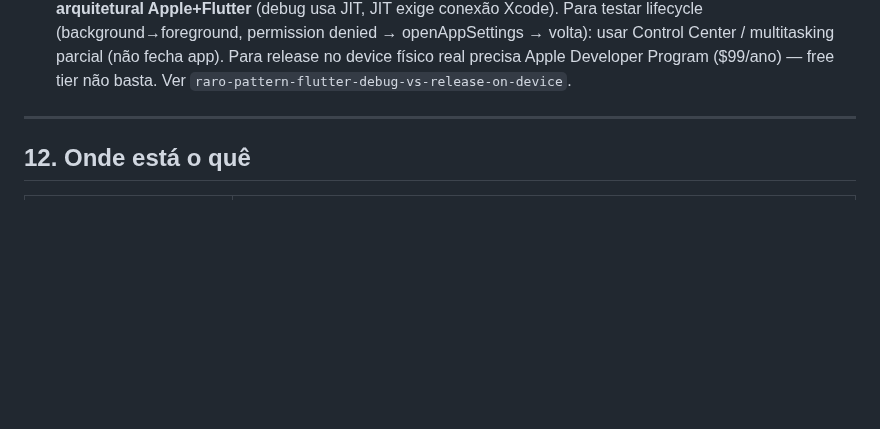
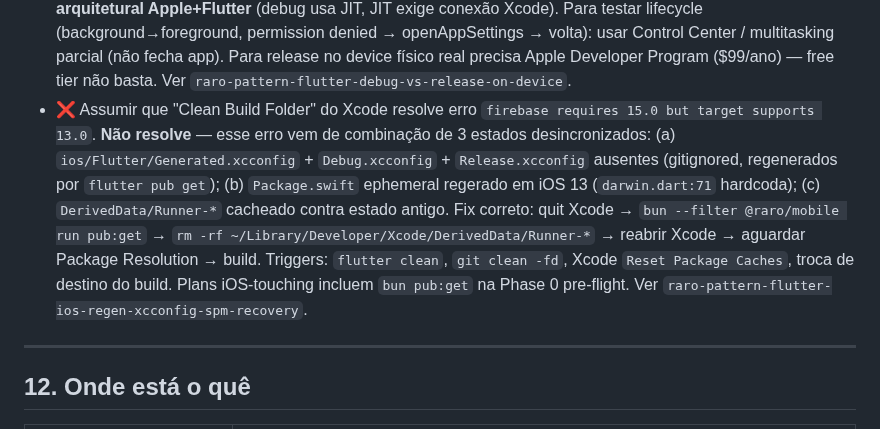
Before and after one commit to ZenniTTy/raro.com, a Markdown page: CLAUDE.md, the part around the change. GitHub-like rendering; blank space fills up the shorter version.

Commit message:
docs(docs): claude.md ios spm anti-pattern + spec task-19-closure approved
Adiciona anti-pattern em CLAUDE.md §11 para o erro recorrente
"firebase requires 15.0 but target supports 13.0":
- root cause: Generated.xcconfig/Debug.xcconfig/Release.xcconfig gitignored
  ausentes + Package.swift ephemeral regerado em iOS 13 +
  DerivedData/Runner-* cacheado contra estado antigo
- fix permanente: quit Xcode + bun pub:get + rm DerivedData/Runner-*
  + reabrir Xcode + Package Resolution + build
- triggers: flutter clean, git clean -fd, Xcode Reset Package Caches,
  troca de destino do build
- requisito: plans iOS-touching incluem bun pub:get na Phase 0 pre-flight
- ref: nova memória raro-pattern-flutter-ios-regen-xcconfig-spm-recovery

Transiciona spec docs/superpowers/specs/2026-05-28-camera-task-19-closure-design.md
de Draft para Approved (aprovado pelo owner em conversa de brainstorming).
Aponta para o plan correspondente que será commitado a seguir.

```diff
--- a/CLAUDE.md
+++ b/CLAUDE.md
@@ -216,6 +216,7 @@ Antes de declarar feature pronta:
 - ❌ Adicionar plugin Flutter iOS no `pubspec.yaml` sem ler o **README de setup iOS** do plugin. Plugins com flag-based compilation (`permission_handler`, `firebase_messaging` background mode, `flutter_local_notifications` etc.) exigem macros no `Podfile post_install` (ex: `PERMISSION_CAMERA=1`) — sem isso, o plugin retorna estados sintéticos (`denied`, `unavailable`) silenciosamente, **sem stack trace e sem chamar APIs nativas**. Diagnosticar via `grep PERMISSION_ ios/Pods/Pods.xcodeproj/project.pbxproj` — vazio = macros ausentes. Ver `raro-pattern-permission-handler-ios-podfile-macros`.
 - ❌ Inventar fix para bug em device físico sem ler logs reais primeiro. Build: `xclogparser parse --reporter flatJson`. Runtime: instrumentar `os_log` estratégico + pedir conteúdo do Xcode Console ao usuário. **`idevicesyslog` da libimobiledevice NÃO captura logs de apps de terceiros em iOS 18+** — só sistema. Ver `feedback_device_debug_use_real_logs_not_assumptions`.
 - ❌ Tratar a tela "iOS 14+ debug mode Flutter apps can only be launched from Xcode" como bug. **É restrição arquitetural Apple+Flutter** (debug usa JIT, JIT exige conexão Xcode). Para testar lifecycle (background→foreground, permission denied → openAppSettings → volta): usar Control Center / multitasking parcial (não fecha app). Para release no device físico real precisa Apple Developer Program ($99/ano) — free tier não basta. Ver `raro-pattern-flutter-debug-vs-release-on-device`.
+- ❌ Assumir que "Clean Build Folder" do Xcode resolve erro `firebase requires 15.0 but target supports 13.0`. **Não resolve** — esse erro vem de combinação de 3 estados desincronizados: (a) `ios/Flutter/Generated.xcconfig` + `Debug.xcconfig` + `Release.xcconfig` ausentes (gitignored, regenerados por `flutter pub get`); (b) `Package.swift` ephemeral regerado em iOS 13 (`darwin.dart:71` hardcoda); (c) `DerivedData/Runner-*` cacheado contra estado antigo. Fix correto: quit Xcode → `bun --filter @raro/mobile run pub:get` → `rm -rf ~/Library/Developer/Xcode/DerivedData/Runner-*` → reabrir Xcode → aguardar Package Resolution → build. Triggers: `flutter clean`, `git clean -fd`, Xcode `Reset Package Caches`, troca de destino do build. Plans iOS-touching incluem `bun pub:get` na Phase 0 pre-flight. Ver `raro-pattern-flutter-ios-regen-xcconfig-spm-recovery`.
 
 ---
 
```
Also changed, not shown: 1 other file.
